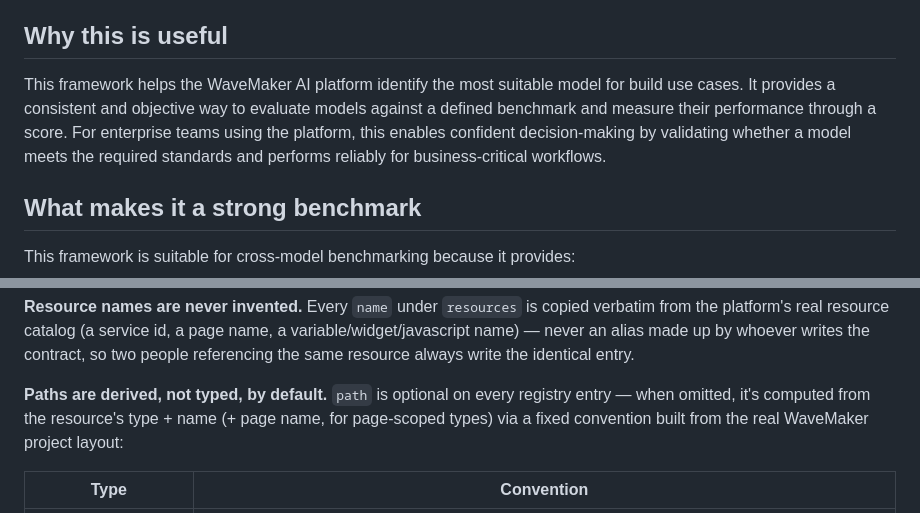
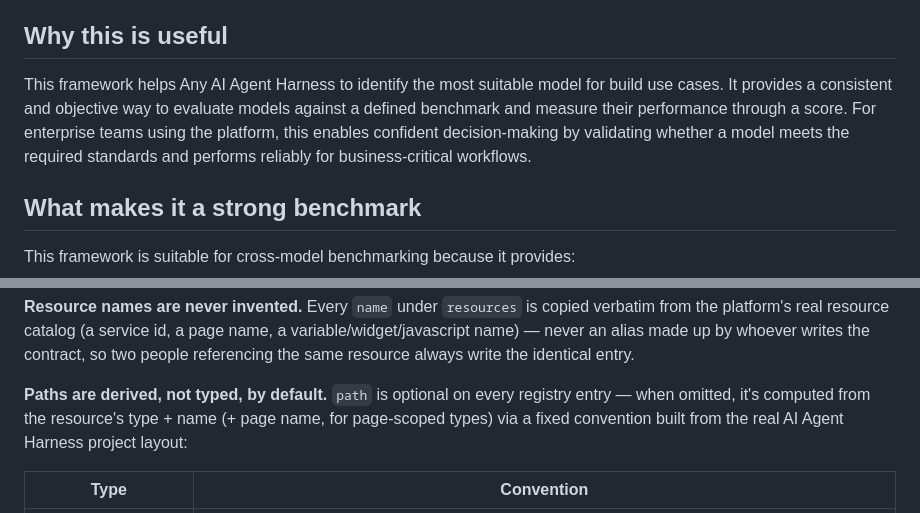
Before and after one commit to OmneWave/ai-agent-eval-framework, a Markdown page: README.md, 2 parts joined by grey strips. Drawn GitHub-style.

Commit message:
Updated Readme Doc

```diff
--- a/README.md
+++ b/README.md
@@ -27,7 +27,7 @@ The evaluation engine works in four stages:
 
 ## Why this is useful
 
-This framework helps the WaveMaker AI platform identify the most suitable model for build use cases. It provides a consistent and objective way to evaluate models against a defined benchmark and measure their performance through a score. For enterprise teams using the platform, this enables confident decision-making by validating whether a model meets the required standards and performs reliably for business-critical workflows.
+This framework helps Any AI Agent Harness to identify the most suitable model for build use cases. It provides a consistent and objective way to evaluate models against a defined benchmark and measure their performance through a score. For enterprise teams using the platform, this enables confident decision-making by validating whether a model meets the required standards and performs reliably for business-critical workflows.
 
 ## What makes it a strong benchmark
 
@@ -256,7 +256,7 @@ always write the identical entry.
 
 **Paths are derived, not typed, by default.** `path` is optional on every registry entry — when
 omitted, it's computed from the resource's type + name (+ page name, for page-scoped types) via a
-fixed convention built from the real WaveMaker project layout:
+fixed convention built from the real AI Agent Harness project layout:
 
 | Type | Convention |
 |---|---|
```
